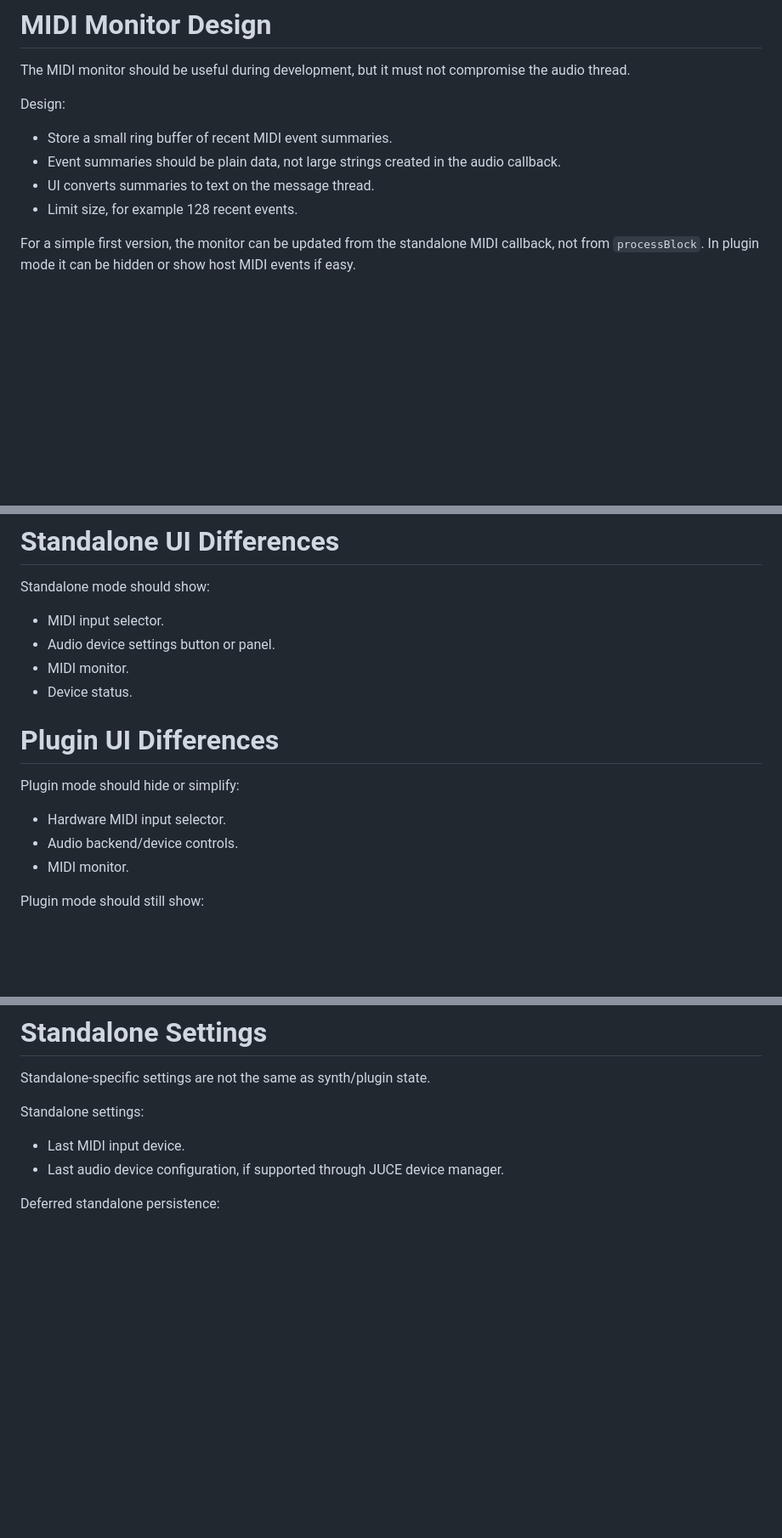
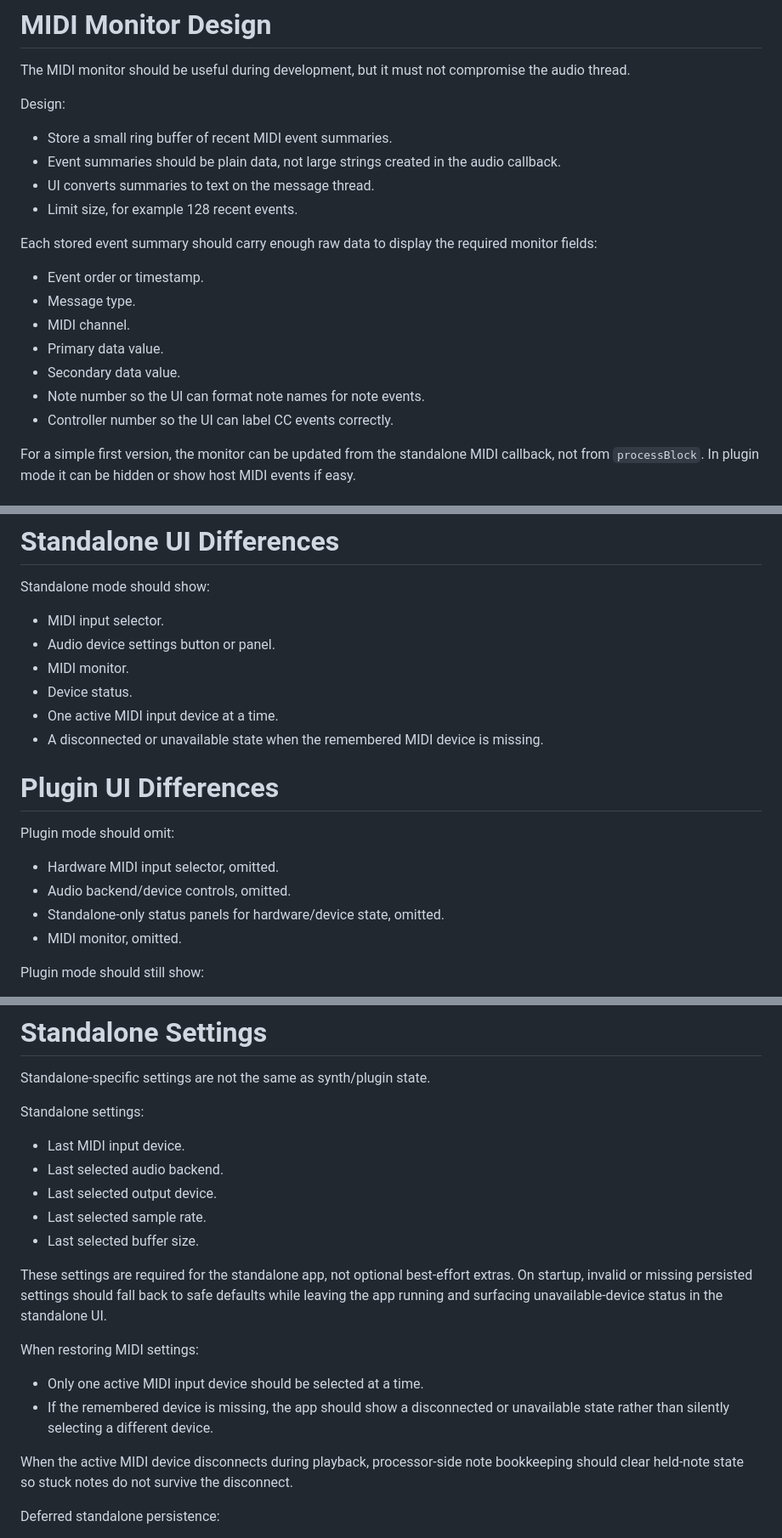
Before and after one commit to tomcoolpxl/CoolSynth, a Markdown page: DESIGN.md, 3 parts joined by grey strips. Shown at 85% size. Rendered like a GitHub page; blank space fills up the shorter version.

Commit message:
Enhance standalone app audio settings and clarify plugin UI responsibilities

```diff
--- a/DESIGN.md
+++ b/DESIGN.md
@@ -430,6 +447,16 @@ Design:
 - Event summaries should be plain data, not large strings created in the audio callback.
 - UI converts summaries to text on the message thread.
 - Limit size, for example 128 recent events.
+
+Each stored event summary should carry enough raw data to display the required monitor fields:
+
+- Event order or timestamp.
+- Message type.
+- MIDI channel.
+- Primary data value.
+- Secondary data value.
+- Note number so the UI can format note names for note events.
+- Controller number so the UI can label CC events correctly.
 
 For a simple first version, the monitor can be updated from the standalone MIDI callback, not from `processBlock`. In plugin mode it can be hidden or show host MIDI events if easy.
 
@@ -791,14 +823,17 @@ Standalone mode should show:
 - Audio device settings button or panel.
 - MIDI monitor.
 - Device status.
+- One active MIDI input device at a time.
+- A disconnected or unavailable state when the remembered MIDI device is missing.
 
 # Plugin UI Differences
 
-Plugin mode should hide or simplify:
+Plugin mode should omit:
 
-- Hardware MIDI input selector.
-- Audio backend/device controls.
-- MIDI monitor.
+- Hardware MIDI input selector, omitted.
+- Audio backend/device controls, omitted.
+- Standalone-only status panels for hardware/device state, omitted.
+- MIDI monitor, omitted.
 
 Plugin mode should still show:
 
@@ -835,7 +870,19 @@ Standalone-specific settings are not the same as synth/plugin state.
 Standalone settings:
 
 - Last MIDI input device.
-- Last audio device configuration, if supported through JUCE device manager.
+- Last selected audio backend.
+- Last selected output device.
+- Last selected sample rate.
+- Last selected buffer size.
+
+These settings are required for the standalone app, not optional best-effort extras. On startup, invalid or missing persisted settings should fall back to safe defaults while leaving the app running and surfacing unavailable-device status in the standalone UI.
+
+When restoring MIDI settings:
+
+- Only one active MIDI input device should be selected at a time.
+- If the remembered device is missing, the app should show a disconnected or unavailable state rather than silently selecting a different device.
+
+When the active MIDI device disconnects during playback, processor-side note bookkeeping should clear held-note state so stuck notes do not survive the disconnect.
 
 Deferred standalone persistence:
 
```
Also changed, not shown: other parts of DESIGN.md (+39 -7 lines).
